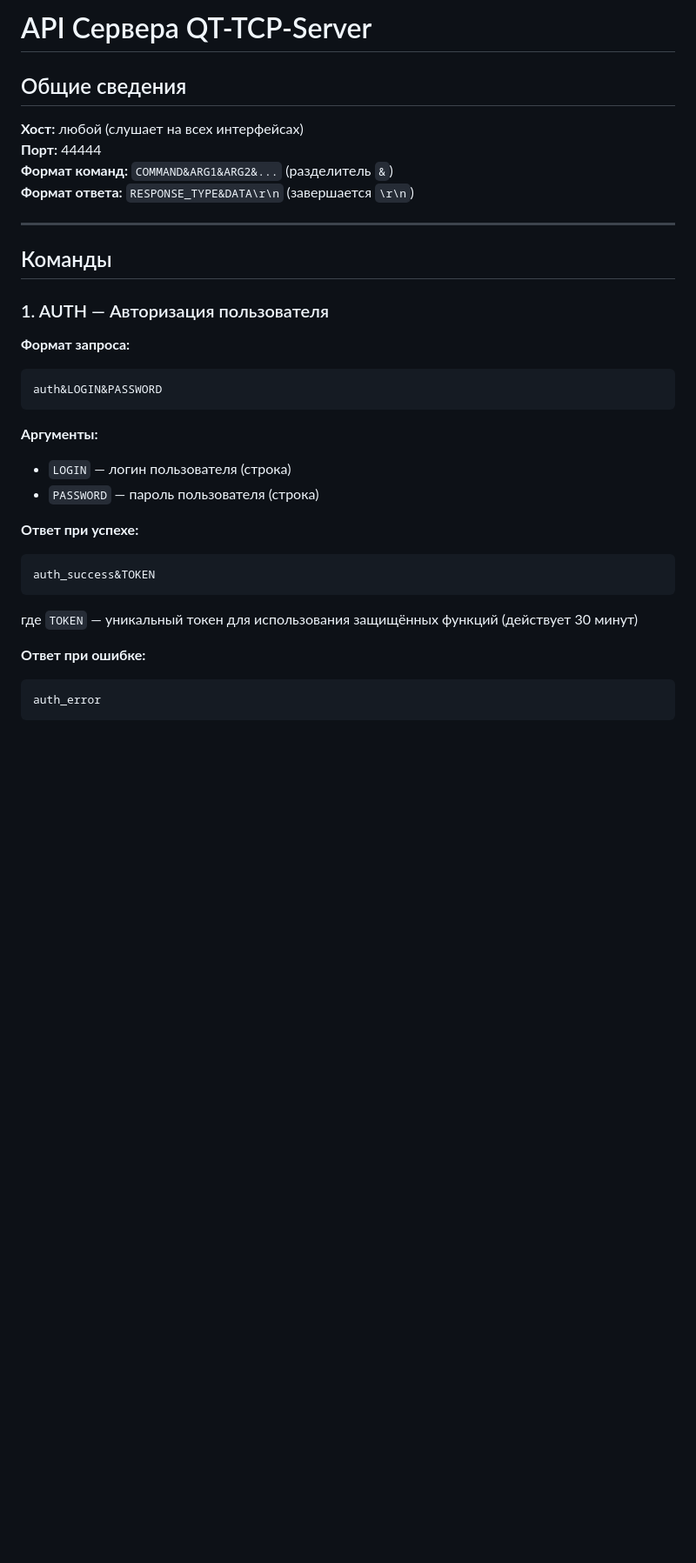
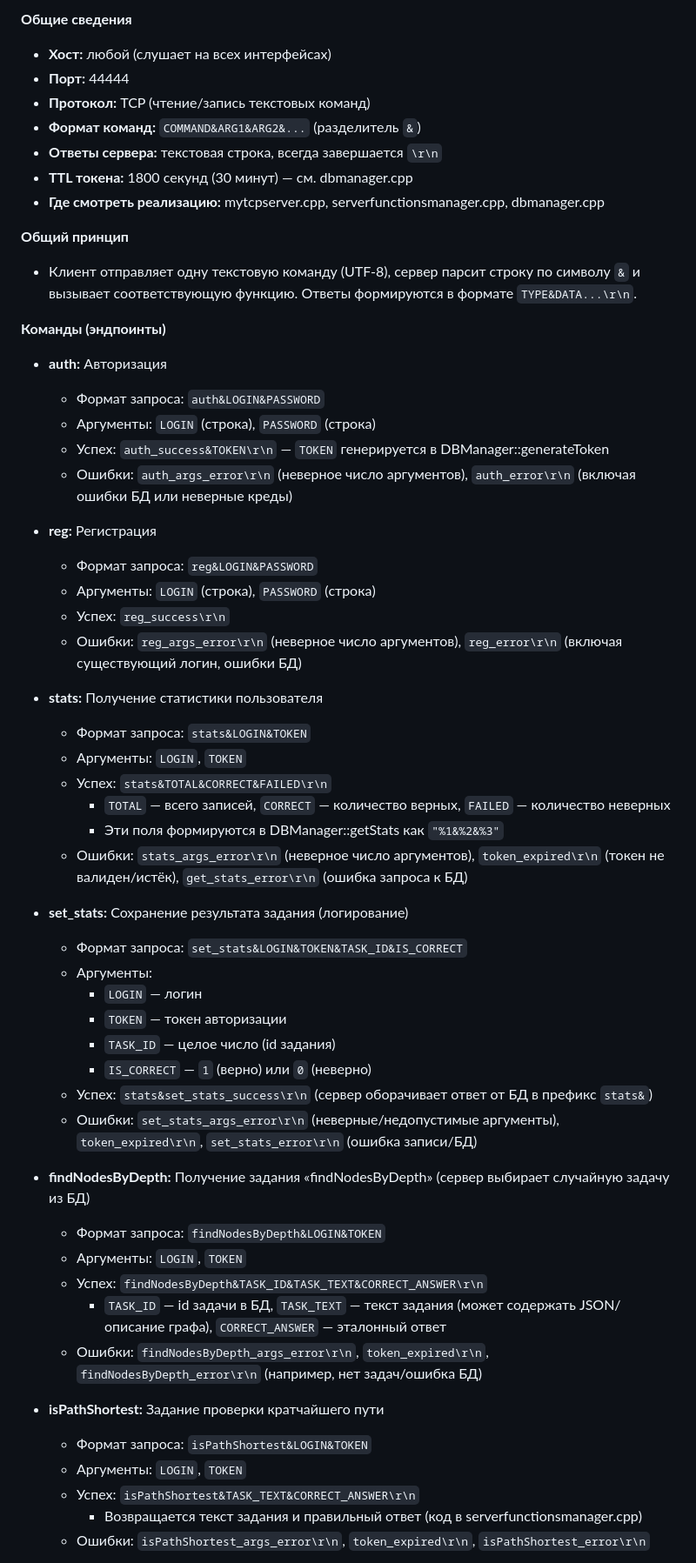
Before and after one commit to DoOoMB/QT-app, a Markdown page: server/API_OVERVIEW.md, the part around one of its changes. Shown at 87% size. Rendered like a GitHub page; blank space fills up the shorter version.

````diff
--- a/server/API_OVERVIEW.md
+++ b/server/API_OVERVIEW.md
@@ -1,35 +1,59 @@
-# API Сервера QT-TCP-Server
+**Общие сведения**
 
-## Общие сведения
+- **Хост:** любой (слушает на всех интерфейсах)
+- **Порт:** 44444
+- **Протокол:** TCP (чтение/запись текстовых команд)
+- **Формат команд:** `COMMAND&ARG1&ARG2&...` (разделитель `&`)
+- **Ответы сервера:** текстовая строка, всегда завершается `\r\n`
+- **TTL токена:** 1800 секунд (30 минут) — см. dbmanager.cpp
+- **Где смотреть реализацию:** mytcpserver.cpp, serverfunctionsmanager.cpp, dbmanager.cpp
 
-**Хост:** любой (слушает на всех интерфейсах)
-**Порт:** 44444
-**Формат команд:** `COMMAND&ARG1&ARG2&...` (разделитель `&`)
-**Формат ответа:** `RESPONSE_TYPE&DATA\r\n` (завершается `\r\n`)
+**Общий принцип**
+- Клиент отправляет одну текстовую команду (UTF-8), сервер парсит строку по символу `&` и вызывает соответствующую функцию. Ответы формируются в формате `TYPE&DATA...\r\n`.
 
----
+**Команды (эндпоинты)**
 
-## Команды
+- **auth:** Авторизация
+  - Формат запроса: `auth&LOGIN&PASSWORD`
+  - Аргументы: `LOGIN` (строка), `PASSWORD` (строка)
+  - Успех: `auth_success&TOKEN\r\n` — `TOKEN` генерируется в DBManager::generateToken
+  - Ошибки: `auth_args_error\r\n` (неверное число аргументов), `auth_error\r\n` (включая ошибки БД или неверные креды)
 
-### 1. AUTH — Авторизация пользователя
+- **reg:** Регистрация
+  - Формат запроса: `reg&LOGIN&PASSWORD`
+  - Аргументы: `LOGIN` (строка), `PASSWORD` (строка)
+  - Успех: `reg_success\r\n`
+  - Ошибки: `reg_args_error\r\n` (неверное число аргументов), `reg_error\r\n` (включая существующий логин, ошибки БД)
 
-**Формат запроса:**
-```
-auth&LOGIN&PASSWORD
-```
+- **stats:** Получение статистики пользователя
+  - Формат запроса: `stats&LOGIN&TOKEN`
+  - Аргументы: `LOGIN`, `TOKEN`
+  - Успех: `stats&TOTAL&CORRECT&FAILED\r\n`
+    - `TOTAL` — всего записей, `CORRECT` — количество верных, `FAILED` — количество неверных
+    - Эти поля формируются в DBManager::getStats как `"%1&%2&%3"`
+  - Ошибки: `stats_args_error\r\n` (неверное число аргументов), `token_expired\r\n` (токен не валиден/истёк), `get_stats_error\r\n` (ошибка запроса к БД)
 
-**Аргументы:**
-- `LOGIN` — логин пользователя (строка)
-- `PASSWORD` — пароль пользователя (строка)
+- **set_stats:** Сохранение результата задания (логирование)
+  - Формат запроса: `set_stats&LOGIN&TOKEN&TASK_ID&IS_CORRECT`
+  - Аргументы:
+    - `LOGIN` — логин
+    - `TOKEN` — токен авторизации
+    - `TASK_ID` — целое число (id задания)
+    - `IS_CORRECT` — `1` (верно) или `0` (неверно)
+  - Успех: `stats&set_stats_success\r\n` (сервер оборачивает ответ от БД в префикс `stats&`)
+  - Ошибки: `set_stats_args_error\r\n` (неверные/недопустимые аргументы), `token_expired\r\n`, `set_stats_error\r\n` (ошибка записи/БД)
 
-**Ответ при успехе:**
-```
-auth_success&TOKEN
-```
-где `TOKEN` — уникальный токен для использования защищённых функций (действует 30 минут)
+- **findNodesByDepth:** Получение задания «findNodesByDepth» (сервер выбирает случайную задачу из БД)
+  - Формат запроса: `findNodesByDepth&LOGIN&TOKEN`
+  - Аргументы: `LOGIN`, `TOKEN`
+  - Успех: `findNodesByDepth&TASK_ID&TASK_TEXT&CORRECT_ANSWER\r\n`
+    - `TASK_ID` — id задачи в БД, `TASK_TEXT` — текст задания (может содержать JSON/описание графа), `CORRECT_ANSWER` — эталонный ответ
+  - Ошибки: `findNodesByDepth_args_error\r\n`, `token_expired\r\n`, `findNodesByDepth_error\r\n` (например, нет задач/ошибка БД)
 
-**Ответ при ошибке:**
-```
-auth_error
-```
+- **isPathShortest:** Задание проверки кратчайшего пути
+  - Формат запроса: `isPathShortest&LOGIN&TOKEN`
+  - Аргументы: `LOGIN`, `TOKEN`
+  - Успех: `isPathShortest&TASK_TEXT&CORRECT_ANSWER\r\n`
+    - Возвращается текст задания и правильный ответ (код в serverfunctionsmanager.cpp)
+  - Ошибки: `isPathShortest_args_error\r\n`, `token_expired\r\n`, `isPathShortest_error\r\n`
 
````
Also changed, not shown: other parts of server/API_OVERVIEW.md (+34 -287 lines).
